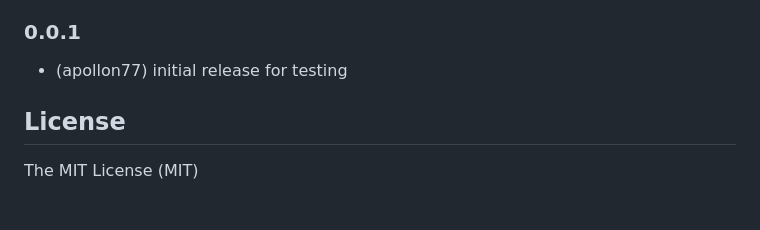
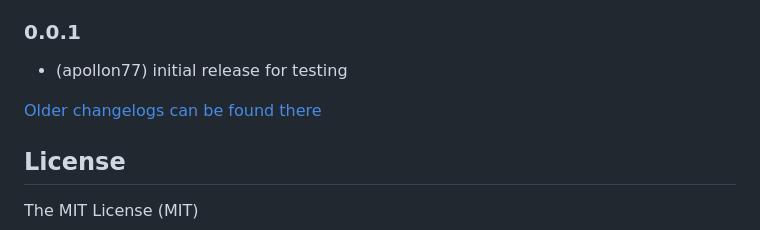
Before and after one commit to Apollon77/ioBroker.mbus, a Markdown page: README.md, the part around the change. Rendered like a GitHub page; blank space fills up the shorter version.

Commit message:
Update from template: S6020-addChangelogOld

```diff
--- a/README.md
+++ b/README.md
@@ -135,6 +135,8 @@ Best is to set the adapter to Debug log mode (Instances -> Expert mode -> Column
 ### 0.0.1
 * (apollon77) initial release for testing
 
+[Older changelogs can be found there](CHANGELOG_OLD.md)
+
 ## License
 
 The MIT License (MIT)
```
Also changed, not shown: CHANGELOG_OLD.md (added, +1 -0 lines).
